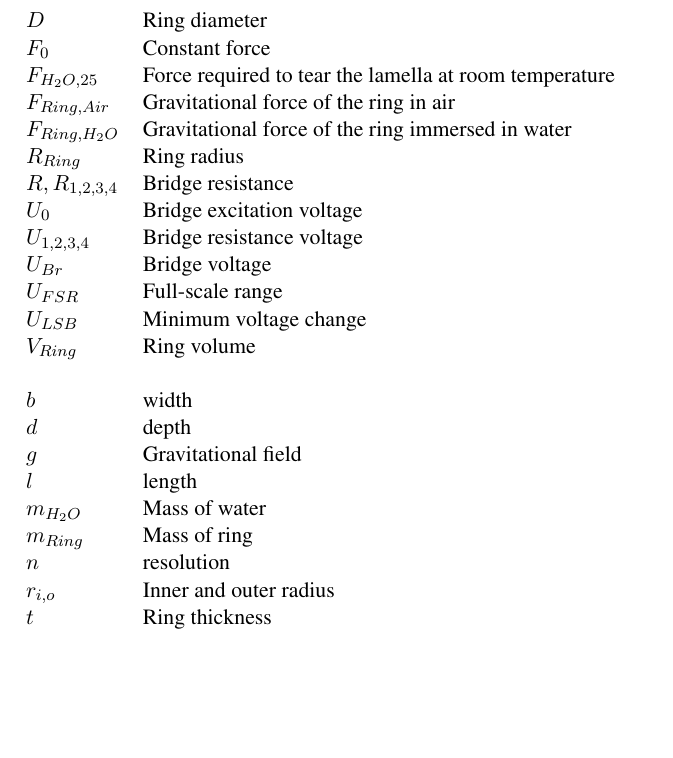
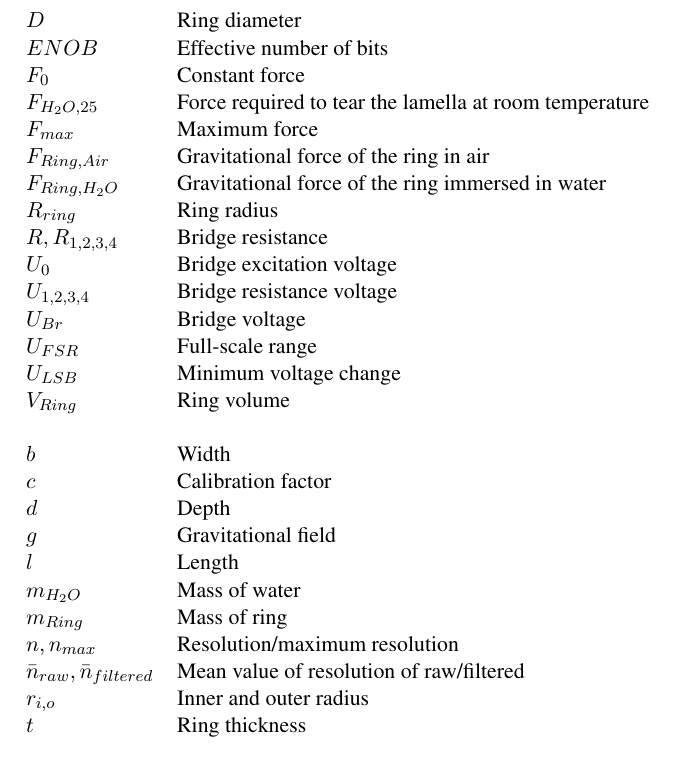
Before and after one commit to itisreallyme/physicsLab3_P3-4, a LaTeX thesis (__MAIN_FILE.tex, which reads chapters/glossary.tex): part of page 24 of 29, cut so that both start at the same text, the shorter picture padded with empty space. Compiled offline with pdfLaTeX; a LaTeX package or settings file that is missing is left out.

Commit message:
Update glossary.tex

```diff
--- a/chapters/glossary.tex
+++ b/chapters/glossary.tex
@@ -2,11 +2,13 @@
 %
 \begin{longtable}[l]{@{}ll@{}}
 	\( D \) & Ring diameter\\
+	\( ENOB \) & Effective number of bits\\
 	\( F_0 \) & Constant force\\
 	\( F_{H_2O,25} \) & Force required to tear the lamella at room temperature\\
+	\( F_{max} \) & Maximum force\\
 	\( F_{Ring,Air} \) & Gravitational force of the ring in air\\
 	\( F_{Ring,H_2O} \) & Gravitational force of the ring immersed in water\\
-	\( R_{Ring} \) & Ring radius\\
+	\( R_{ring} \) & Ring radius\\
 	\( R,R_{1,2,3,4} \) & Bridge resistance\\
 	\( U_0 \) & Bridge excitation voltage\\
 	\( U_{1,2,3,4} \) & Bridge resistance voltage\\
@@ -15,13 +17,15 @@
 	\( U_{LSB} \) & Minimum voltage change\\
 	\( V_{Ring} \) & Ring volume\\
 	\\
-	\( b \) & width\\
-	\( d \) & depth\\
+	\( b \) & Width\\
+	\( c \) & Calibration factor\\
+	\( d \) & Depth\\
 	\( g \) & Gravitational field\\
-	\( l \) & length\\
+	\( l \) & Length\\
 	\( m_{H_2O} \) & Mass of water\\
 	\( m_{Ring} \) & Mass of ring\\
-	\( n \) & resolution\\
+	\( n, n_{max} \) & Resolution/maximum resolution\\
+	\( \bar{n}_{raw}, \bar{n}_{filtered} \) & Mean value of resolution of raw/filtered\\
 	\( r_{i,o} \) & Inner and outer radius\\
 	\( t \) & Ring thickness\\
 	\\
```
Also changed, not shown: chapters/glossary.tex (1 more changed lines).
